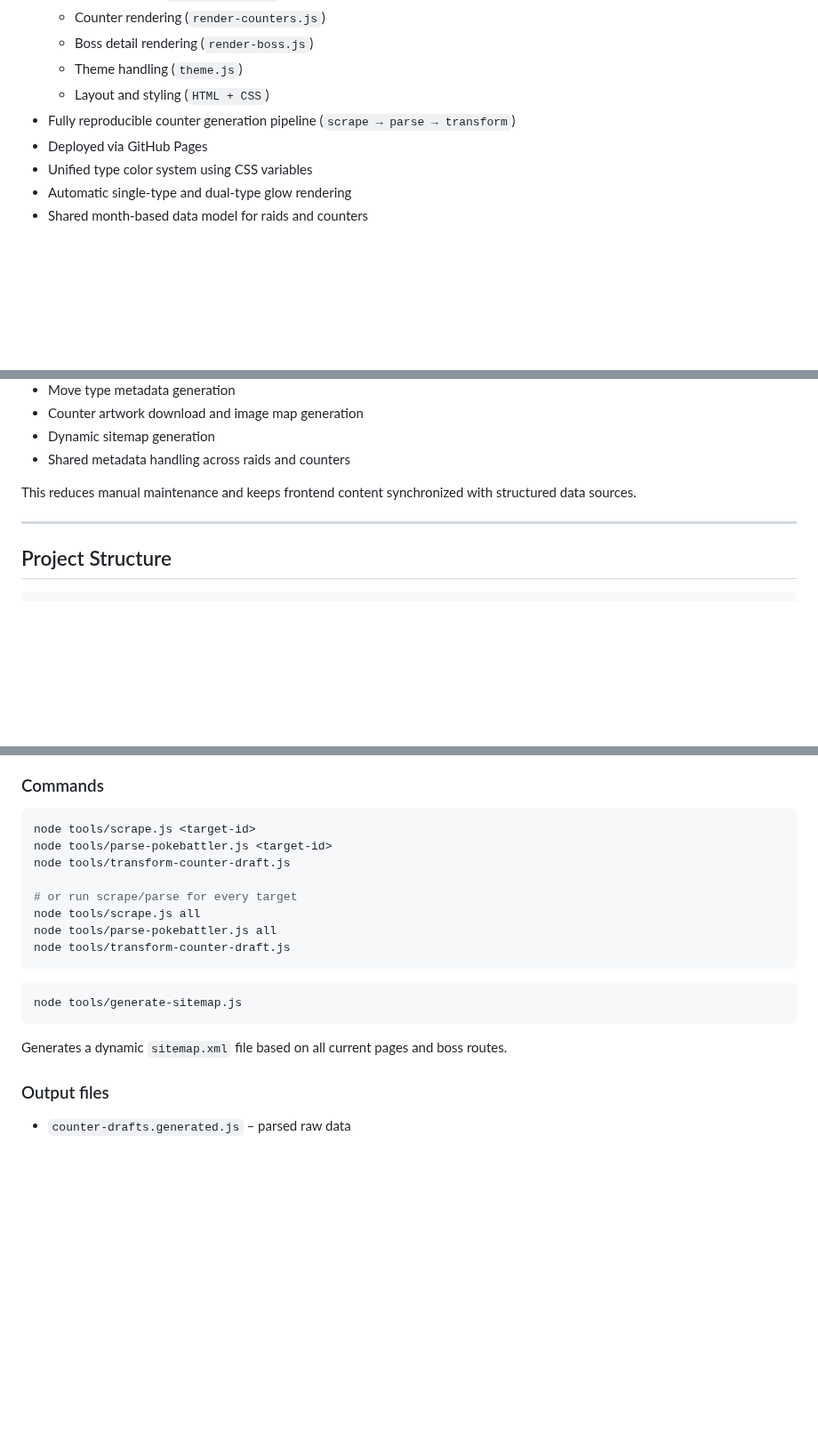
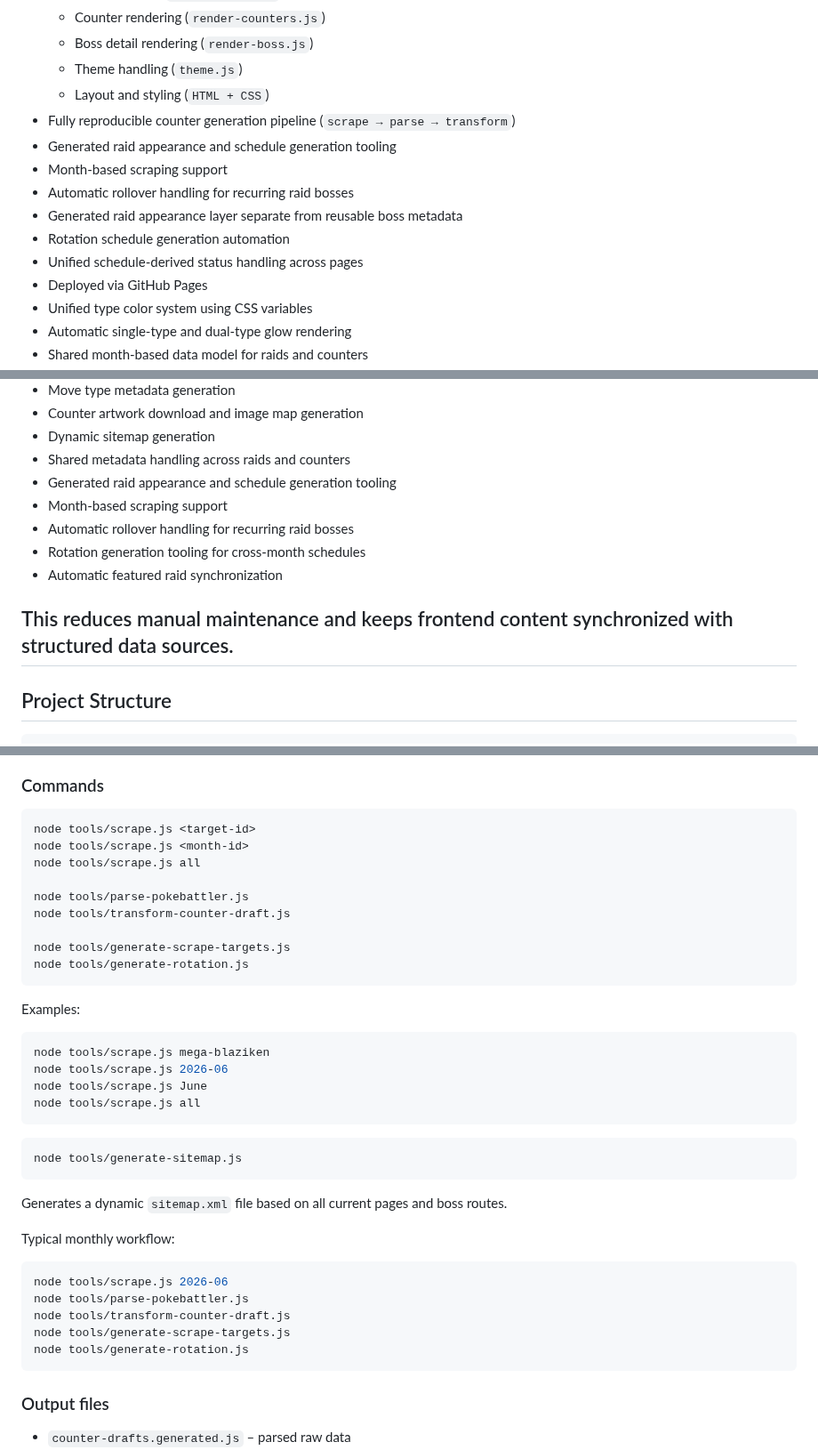
Before and after one commit to StormHB/arcanine_go_project, a Markdown page: README.md, 3 parts joined by grey strips. Shown at 89% size. Rendered like a GitHub page; blank space fills up the shorter version.

Commit message:
Update documentation for raid generation pipeline

````diff
--- a/README.md
+++ b/README.md
@@ -215,6 +223,12 @@ css/style.css
   * Theme handling (`theme.js`)
   * Layout and styling (`HTML + CSS`)
 * Fully reproducible counter generation pipeline (`scrape → parse → transform`)
+* Generated raid appearance and schedule generation tooling
+* Month-based scraping support
+* Automatic rollover handling for recurring raid bosses
+* Generated raid appearance layer separate from reusable boss metadata
+* Rotation schedule generation automation
+* Unified schedule-derived status handling across pages
 * Deployed via GitHub Pages
 * Unified type color system using CSS variables
 * Automatic single-type and dual-type glow rendering
@@ -300,9 +316,13 @@ Current automation features include:
 * Counter artwork download and image map generation
 * Dynamic sitemap generation
 * Shared metadata handling across raids and counters
+* Generated raid appearance and schedule generation tooling
+* Month-based scraping support
+* Automatic rollover handling for recurring raid bosses
+* Rotation generation tooling for cross-month schedules
+* Automatic featured raid synchronization
 
 This reduces manual maintenance and keeps frontend content synchronized with structured data sources.
-
 ---
 
 ## Project Structure
@@ -417,13 +437,23 @@ Generated output:
 
 ```bash
 node tools/scrape.js <target-id>
-node tools/parse-pokebattler.js <target-id>
+node tools/scrape.js <month-id>
+node tools/scrape.js all
+
+node tools/parse-pokebattler.js
 node tools/transform-counter-draft.js
 
-# or run scrape/parse for every target
+node tools/generate-scrape-targets.js
+node tools/generate-rotation.js
+```
+
+Examples:
+
+```bash
+node tools/scrape.js mega-blaziken
+node tools/scrape.js 2026-06
+node tools/scrape.js June
 node tools/scrape.js all
-node tools/parse-pokebattler.js all
-node tools/transform-counter-draft.js
 ```
 
 ```bash
@@ -431,6 +461,16 @@ node tools/generate-sitemap.js
 ```
 
 Generates a dynamic `sitemap.xml` file based on all current pages and boss routes.
+
+Typical monthly workflow:
+
+```bash
+node tools/scrape.js 2026-06
+node tools/parse-pokebattler.js
+node tools/transform-counter-draft.js
+node tools/generate-scrape-targets.js
+node tools/generate-rotation.js
+```
 
 ### Output files
 
````
Also changed, not shown: other parts of README.md (+14 -4 lines), CHANGELOG.md (+43 -0 lines).
